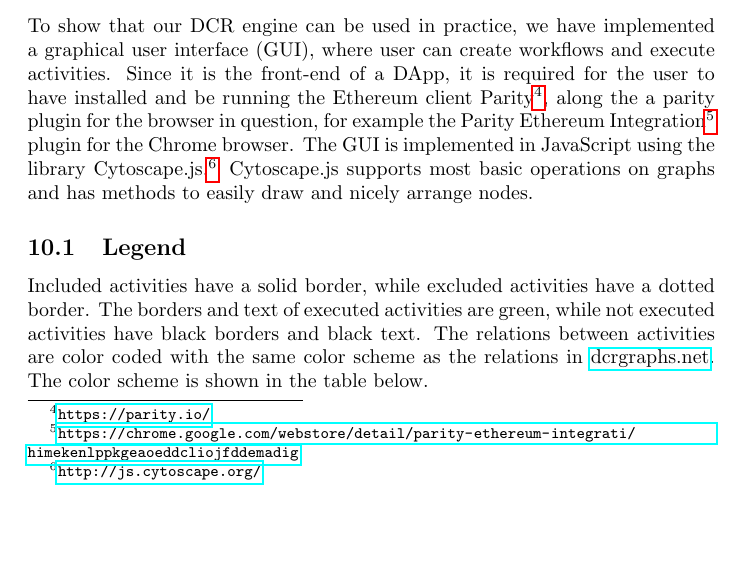
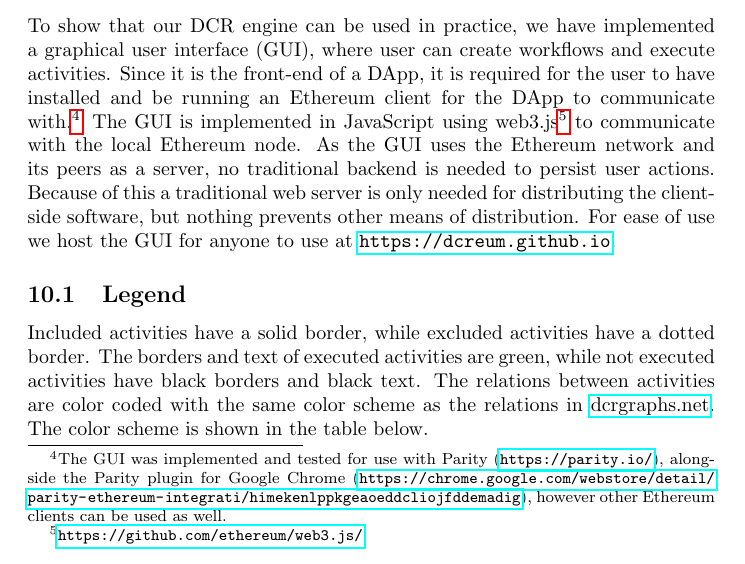
Before and after one commit to DCReum/dcreum.github.io, a LaTeX document (docs/report.tex): part of page 24 of 41, cut so that both start at the same text, the shorter picture padded with empty space. Compiled offline with pdfLaTeX.

Commit message:
Edited GUI section

```diff
--- a/docs/report.tex
+++ b/docs/report.tex
@@ -710,9 +710,11 @@ for(i = 0; i < relations.length; i=i+2){
 	\section{Graphical user interface}
 	\label{sec:gui}
 	To show that our DCR engine can be used in practice, we have implemented a graphical user interface (GUI), where user can create workflows and execute activities.
-	Since it is the front-end of a DApp, it is required for the user to have installed and be running the Ethereum client Parity\footnote{\url{https://parity.io/}}, along the a parity plugin for the browser in question, for example the Parity Ethereum Integration\footnote{\url{https://chrome.google.com/webstore/detail/parity-ethereum-integrati/himekenlppkgeaoeddcliojfddemadig}} plugin for the Chrome browser.
-	The GUI is implemented in JavaScript using the library Cytoscape.js.\footnote{\url{http://js.cytoscape.org/}}
-	Cytoscape.js supports most basic operations on graphs and has methods to easily draw and nicely arrange nodes.
+	Since it is the front-end of a DApp, it is required for the user to have installed and be running an Ethereum client for the DApp to communicate with.\footnote{The GUI was implemented and tested for use with Parity (\url{https://parity.io/}), alongside the Parity plugin for Google Chrome (\url{https://chrome.google.com/webstore/detail/parity-ethereum-integrati/himekenlppkgeaoeddcliojfddemadig}), however other Ethereum clients can be used as well.}
+	The GUI is implemented in JavaScript using web3.js\footnote{\url{https://github.com/ethereum/web3.js/}} to communicate with the local Ethereum node.
+	As the GUI uses the Ethereum network and its peers as a server, no traditional backend is needed to persist user actions.
+	Because of this a traditional web server is only needed for distributing the client-side software, but nothing prevents other means of distribution.
+	For ease of use we host the GUI for anyone to use at \url{https://dcreum.github.io}.
 
 		\subsection{Legend}
 		Included activities have a solid border, while excluded activities have a dotted border.
```
